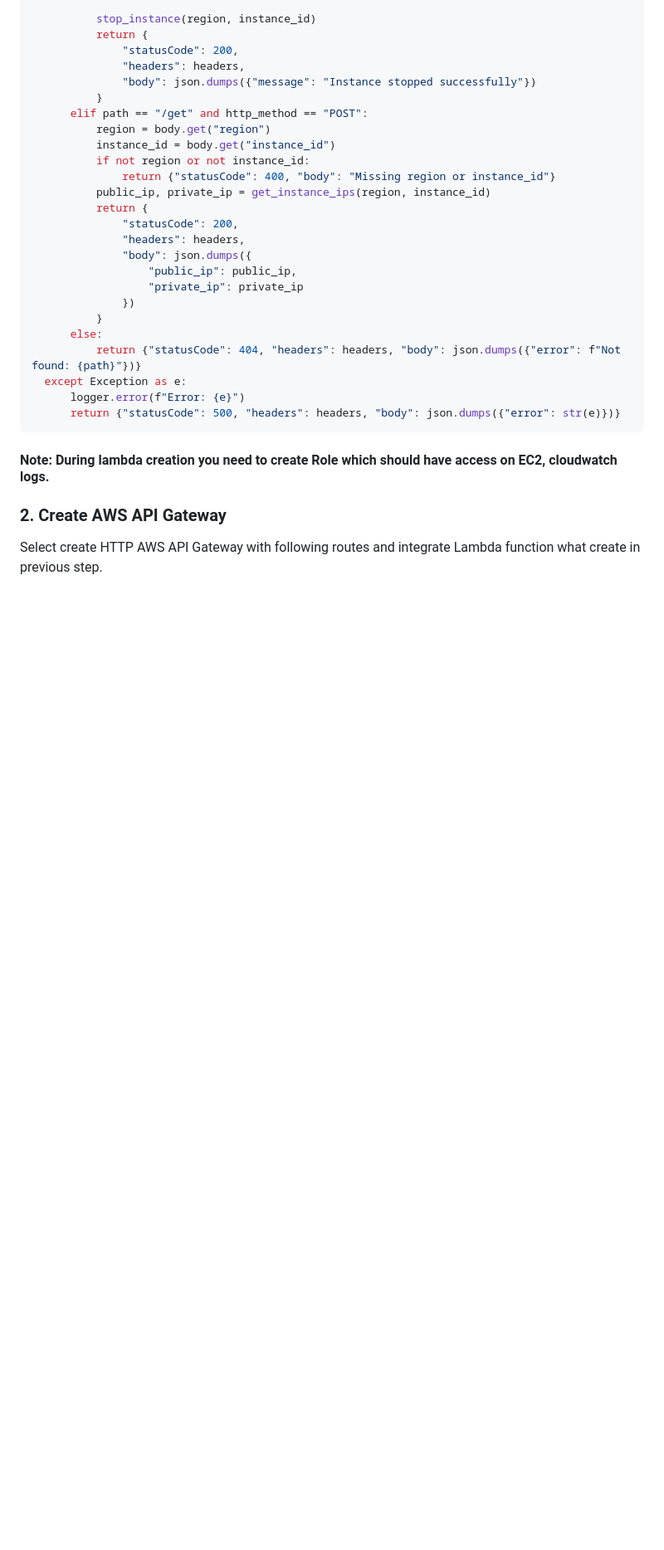
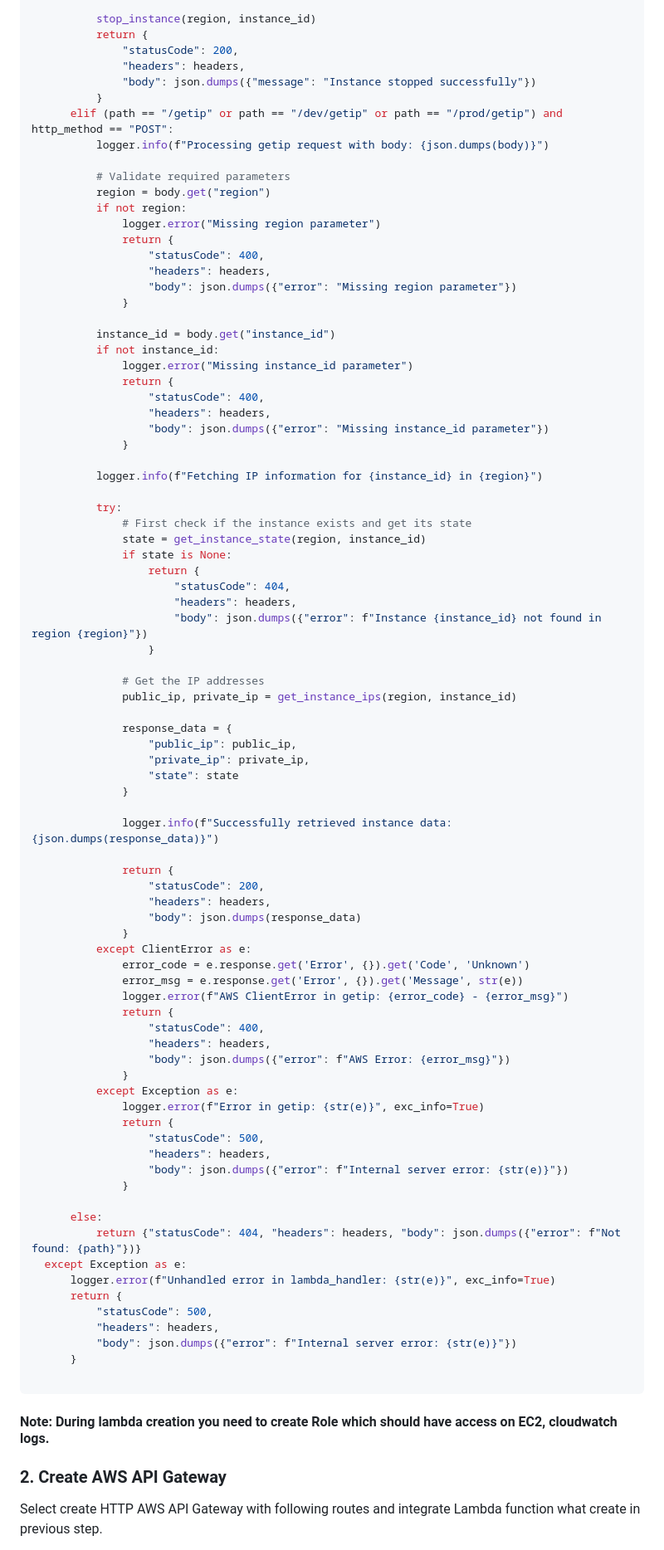
Before and after one commit to devopsexpertlearning/stop-start-ec2-instance-automatically, a Markdown page: README.md, the part around the change printed below. Shown: that part at 83% size. Rendered like a GitHub page; blank space fills up the shorter version.

````diff
--- a/README.md
+++ b/README.md
@@ -347,25 +575,83 @@ def lambda_handler(event, context):
                 "headers": headers,
                 "body": json.dumps({"message": "Instance stopped successfully"})
             }
-        elif path == "/get" and http_method == "POST":
+        elif (path == "/getip" or path == "/dev/getip" or path == "/prod/getip") and http_method == "POST":
+            logger.info(f"Processing getip request with body: {json.dumps(body)}")
+
+            # Validate required parameters
             region = body.get("region")
+            if not region:
+                logger.error("Missing region parameter")
+                return {
+                    "statusCode": 400,
+                    "headers": headers,
+                    "body": json.dumps({"error": "Missing region parameter"})
+                }
+
             instance_id = body.get("instance_id")
-            if not region or not instance_id:
-                return {"statusCode": 400, "body": "Missing region or instance_id"}
-            public_ip, private_ip = get_instance_ips(region, instance_id)
-            return {
-                "statusCode": 200,
-                "headers": headers,
-                "body": json.dumps({
+            if not instance_id:
+                logger.error("Missing instance_id parameter")
+                return {
+                    "statusCode": 400,
+                    "headers": headers,
+                    "body": json.dumps({"error": "Missing instance_id parameter"})
+                }
+
+            logger.info(f"Fetching IP information for {instance_id} in {region}")
+
+            try:
+                # First check if the instance exists and get its state
+                state = get_instance_state(region, instance_id)
+                if state is None:
+                    return {
+                        "statusCode": 404,
+                        "headers": headers,
+                        "body": json.dumps({"error": f"Instance {instance_id} not found in region {region}"})
+                    }
+
+                # Get the IP addresses
+                public_ip, private_ip = get_instance_ips(region, instance_id)
+
+                response_data = {
                     "public_ip": public_ip,
-                    "private_ip": private_ip
-                })
-            }
+                    "private_ip": private_ip,
+                    "state": state
+                }
+
+                logger.info(f"Successfully retrieved instance data: {json.dumps(response_data)}")
+
+                return {
+                    "statusCode": 200,
+                    "headers": headers,
+                    "body": json.dumps(response_data)
+                }
+            except ClientError as e:
+                error_code = e.response.get('Error', {}).get('Code', 'Unknown')
+                error_msg = e.response.get('Error', {}).get('Message', str(e))
+                logger.error(f"AWS ClientError in getip: {error_code} - {error_msg}")
+                return {
+                    "statusCode": 400,
+                    "headers": headers,
+                    "body": json.dumps({"error": f"AWS Error: {error_msg}"})
+                }
+            except Exception as e:
+                logger.error(f"Error in getip: {str(e)}", exc_info=True)
+                return {
+                    "statusCode": 500,
+                    "headers": headers,
+                    "body": json.dumps({"error": f"Internal server error: {str(e)}"})
+                }
+
         else:
             return {"statusCode": 404, "headers": headers, "body": json.dumps({"error": f"Not found: {path}"})}
     except Exception as e:
-        logger.error(f"Error: {e}")
-        return {"statusCode": 500, "headers": headers, "body": json.dumps({"error": str(e)})}
+        logger.error(f"Unhandled error in lambda_handler: {str(e)}", exc_info=True)
+        return {
+            "statusCode": 500,
+            "headers": headers,
+            "body": json.dumps({"error": f"Internal server error: {str(e)}"})
+        }
+
   ```
 #### Note: During lambda creation you need to create Role which should have access on EC2, cloudwatch logs.
 
````
Also changed, not shown: other parts of README.md (+260 -396 lines).
